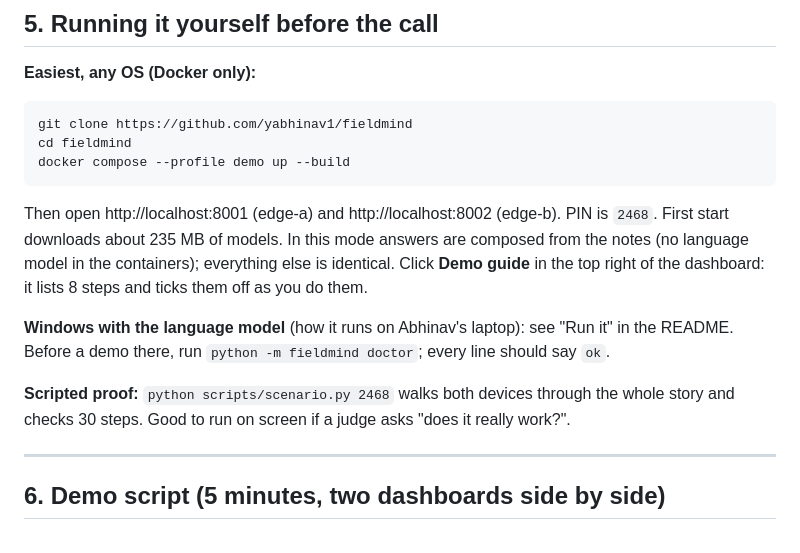
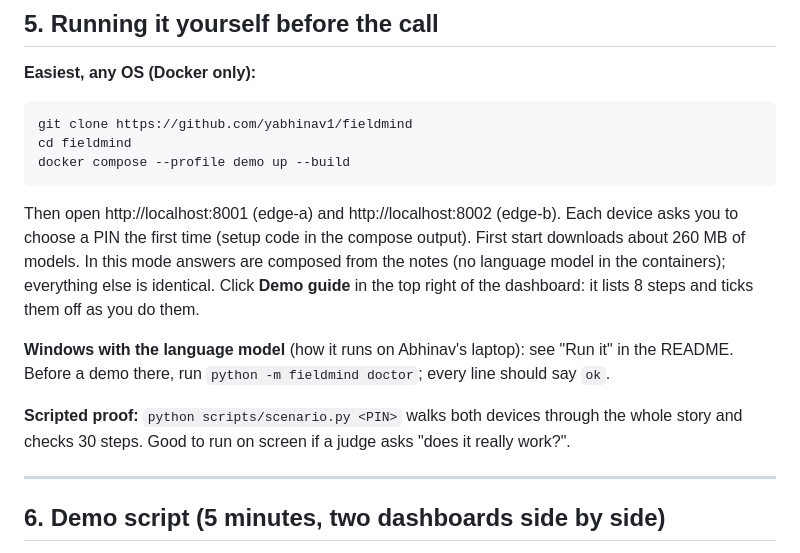
Before and after one commit to yabhinav1/fieldmind, a Markdown page: docs/team-briefing.md, the part around the change. GitHub-like rendering.

````diff
--- a/docs/team-briefing.md
+++ b/docs/team-briefing.md
@@ -96,11 +96,11 @@ cd fieldmind
 docker compose --profile demo up --build
 ```
 
-Then open http://localhost:8001 (edge-a) and http://localhost:8002 (edge-b). PIN is `2468`. First start downloads about 235 MB of models. In this mode answers are composed from the notes (no language model in the containers); everything else is identical. Click **Demo guide** in the top right of the dashboard: it lists 8 steps and ticks them off as you do them.
+Then open http://localhost:8001 (edge-a) and http://localhost:8002 (edge-b). Each device asks you to choose a PIN the first time (setup code in the compose output). First start downloads about 260 MB of models. In this mode answers are composed from the notes (no language model in the containers); everything else is identical. Click **Demo guide** in the top right of the dashboard: it lists 8 steps and ticks them off as you do them.
 
 **Windows with the language model** (how it runs on Abhinav's laptop): see "Run it" in the README. Before a demo there, run `python -m fieldmind doctor`; every line should say `ok`.
 
-**Scripted proof:** `python scripts/scenario.py 2468` walks both devices through the whole story and checks 30 steps. Good to run on screen if a judge asks "does it really work?".
+**Scripted proof:** `python scripts/scenario.py <PIN>` walks both devices through the whole story and checks 30 steps. Good to run on screen if a judge asks "does it really work?".
 
 ---
 
````
Also changed, not shown: README.md (+6 -6 lines), docs/host-for-free.md (+1 -1 lines), docs/img/cloud.png, docs/img/conflict.png, docs/img/demo.gif, docs/img/lock.png, docs/img/offline-queue.png, docs/img/offline-work.png, 5 other files.
